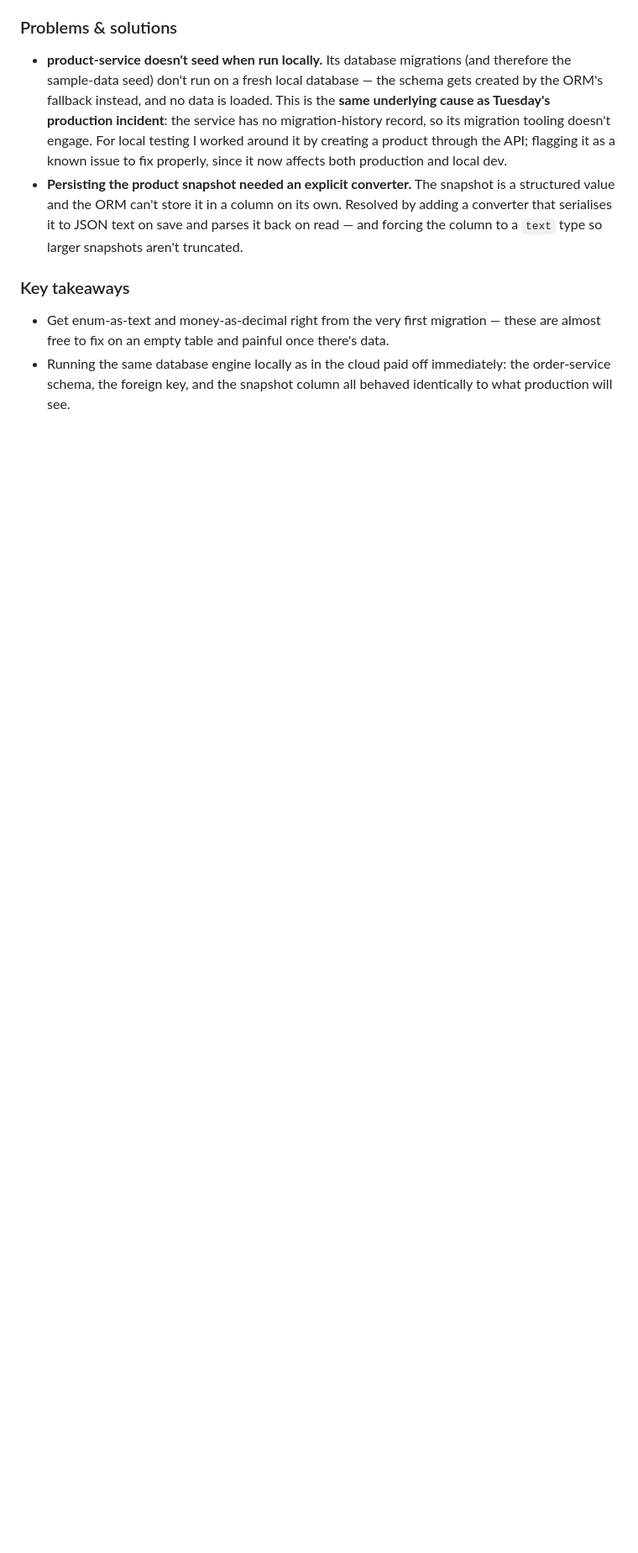
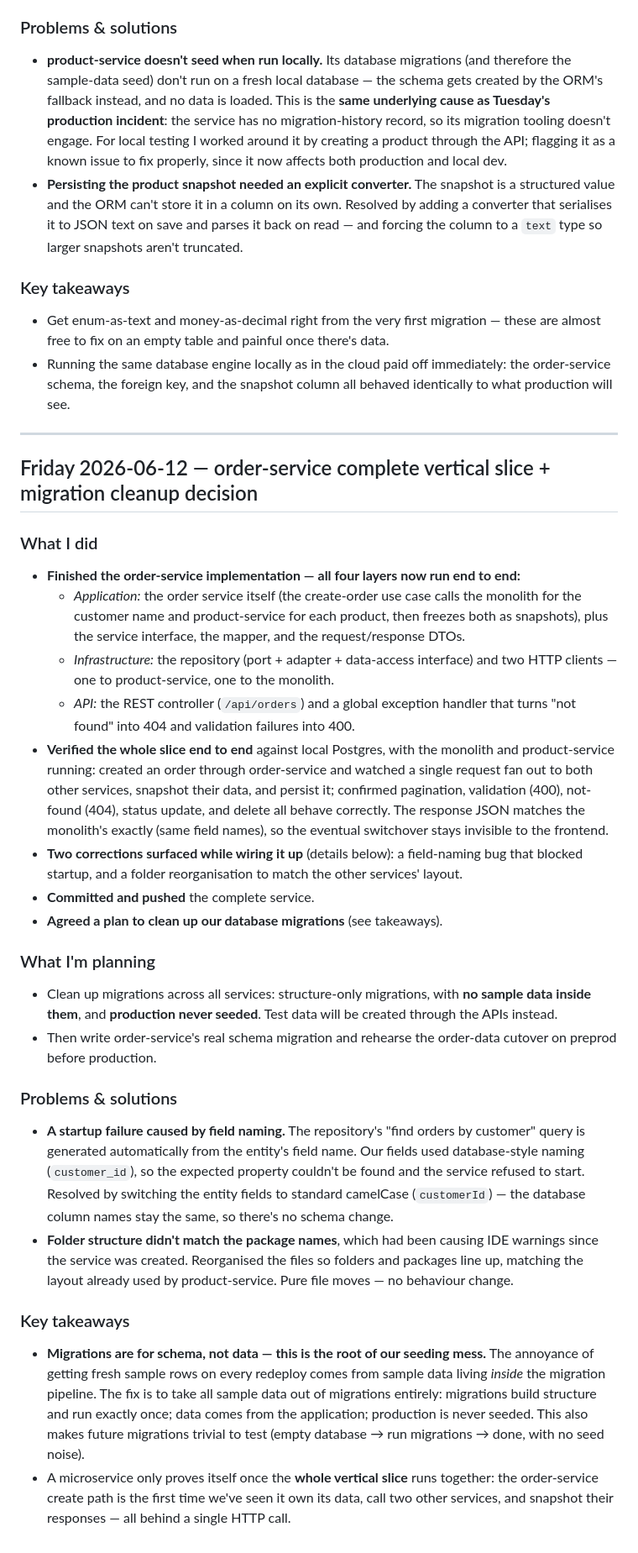
Before and after one commit to 0wissem/e-commerce-spring-boot, a Markdown page: daily-report/week-of-2026-06-08.md, the part around the change. Shown at 84% size. Drawn GitHub-style; blank space fills up the shorter version.

Commit message:
docs(daily-report): add Friday 2026-06-12 entry (full order-service slice + migration cleanup plan)

```diff
--- a/daily-report/week-of-2026-06-08.md
+++ b/daily-report/week-of-2026-06-08.md
@@ -115,3 +115,29 @@ Standing up a new cloud environment surfaced a chain of issues, each one uncover
 ### Key takeaways
 - Get enum-as-text and money-as-decimal right from the very first migration — these are almost free to fix on an empty table and painful once there's data.
 - Running the same database engine locally as in the cloud paid off immediately: the order-service schema, the foreign key, and the snapshot column all behaved identically to what production will see.
+
+---
+
+## Friday 2026-06-12 — order-service complete vertical slice + migration cleanup decision
+
+### What I did
+- **Finished the order-service implementation — all four layers now run end to end:**
+  - *Application:* the order service itself (the create-order use case calls the monolith for the customer name and product-service for each product, then freezes both as snapshots), plus the service interface, the mapper, and the request/response DTOs.
+  - *Infrastructure:* the repository (port + adapter + data-access interface) and two HTTP clients — one to product-service, one to the monolith.
+  - *API:* the REST controller (`/api/orders`) and a global exception handler that turns "not found" into 404 and validation failures into 400.
+- **Verified the whole slice end to end** against local Postgres, with the monolith and product-service running: created an order through order-service and watched a single request fan out to both other services, snapshot their data, and persist it; confirmed pagination, validation (400), not-found (404), status update, and delete all behave correctly. The response JSON matches the monolith's exactly (same field names), so the eventual switchover stays invisible to the frontend.
+- **Two corrections surfaced while wiring it up** (details below): a field-naming bug that blocked startup, and a folder reorganisation to match the other services' layout.
+- **Committed and pushed** the complete service.
+- **Agreed a plan to clean up our database migrations** (see takeaways).
+
+### What I'm planning
+- Clean up migrations across all services: structure-only migrations, with **no sample data inside them**, and **production never seeded**. Test data will be created through the APIs instead.
+- Then write order-service's real schema migration and rehearse the order-data cutover on preprod before production.
+
+### Problems & solutions
+- **A startup failure caused by field naming.** The repository's "find orders by customer" query is generated automatically from the entity's field name. Our fields used database-style naming (`customer_id`), so the expected property couldn't be found and the service refused to start. Resolved by switching the entity fields to standard camelCase (`customerId`) — the database column names stay the same, so there's no schema change.
+- **Folder structure didn't match the package names**, which had been causing IDE warnings since the service was created. Reorganised the files so folders and packages line up, matching the layout already used by product-service. Pure file moves — no behaviour change.
+
+### Key takeaways
+- **Migrations are for schema, not data — this is the root of our seeding mess.** The annoyance of getting fresh sample rows on every redeploy comes from sample data living *inside* the migration pipeline. The fix is to take all sample data out of migrations entirely: migrations build structure and run exactly once; data comes from the application; production is never seeded. This also makes future migrations trivial to test (empty database → run migrations → done, with no seed noise).
+- A microservice only proves itself once the **whole vertical slice** runs together: the order-service create path is the first time we've seen it own its data, call two other services, and snapshot their responses — all behind a single HTTP call.
```
